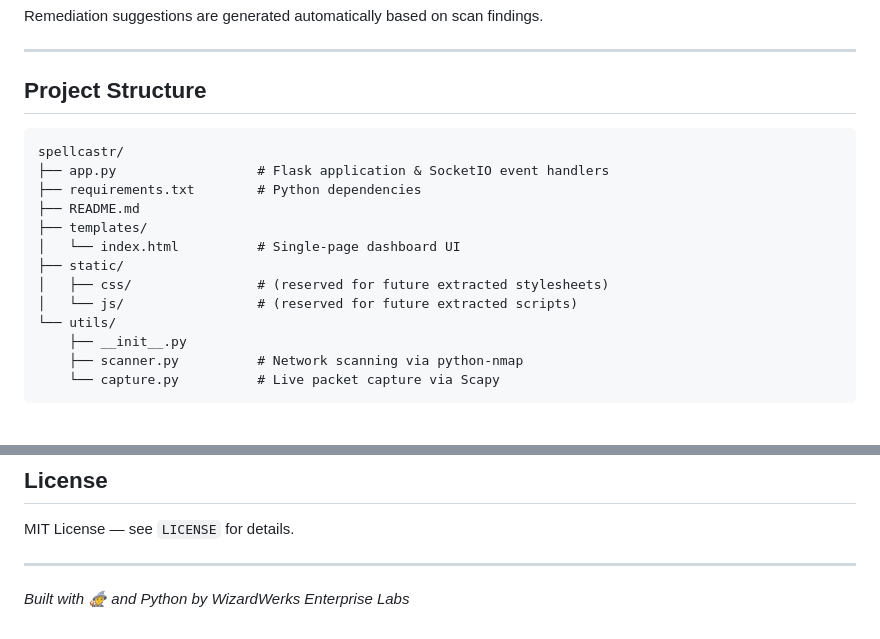
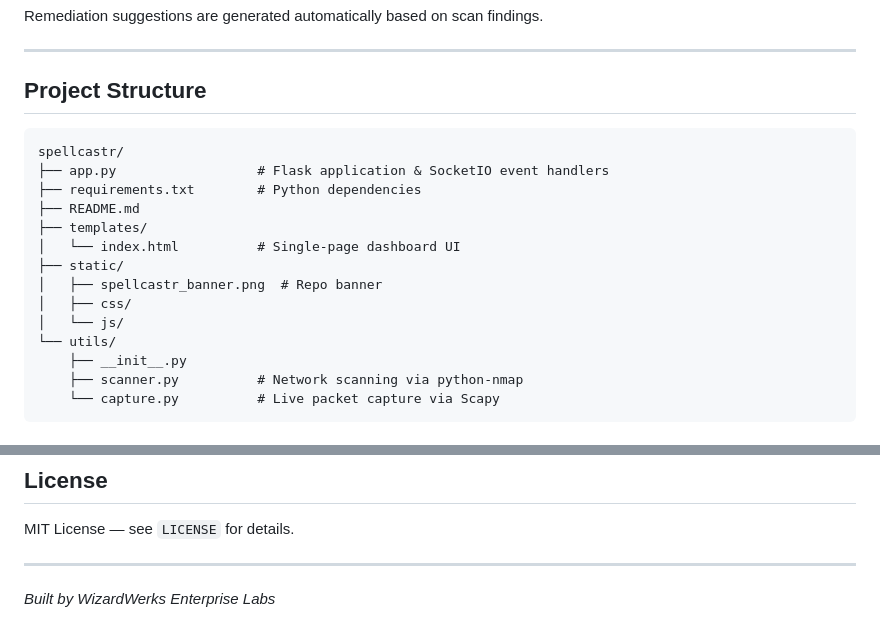
Before and after one commit to JMitchTech/SPELLCASTR, a Markdown page: README.md, 2 parts joined by grey strips. Rendered like a GitHub page.

````diff
--- a/README.md
+++ b/README.md
@@ -143,7 +144,6 @@ Remediation suggestions are generated automatically based on scan findings.
 ---
 
 ## Project Structure
-
 ```
 spellcastr/
 ├── app.py                  # Flask application & SocketIO event handlers
@@ -152,8 +152,9 @@ spellcastr/
 ├── templates/
 │   └── index.html          # Single-page dashboard UI
 ├── static/
-│   ├── css/                # (reserved for future extracted stylesheets)
-│   └── js/                 # (reserved for future extracted scripts)
+│   ├── spellcastr_banner.png  # Repo banner
+│   ├── css/
+│   └── js/
 └── utils/
     ├── __init__.py
     ├── scanner.py          # Network scanning via python-nmap
@@ -195,4 +196,4 @@ MIT License — see `LICENSE` for details.
 
 ---
 
-*Built with 🧙 and Python by WizardWerks Enterprise Labs*
+*Built by WizardWerks Enterprise Labs*
````
Also changed, not shown: other parts of README.md (+7 -6 lines), Static/spellcastr_banner.png (added).
